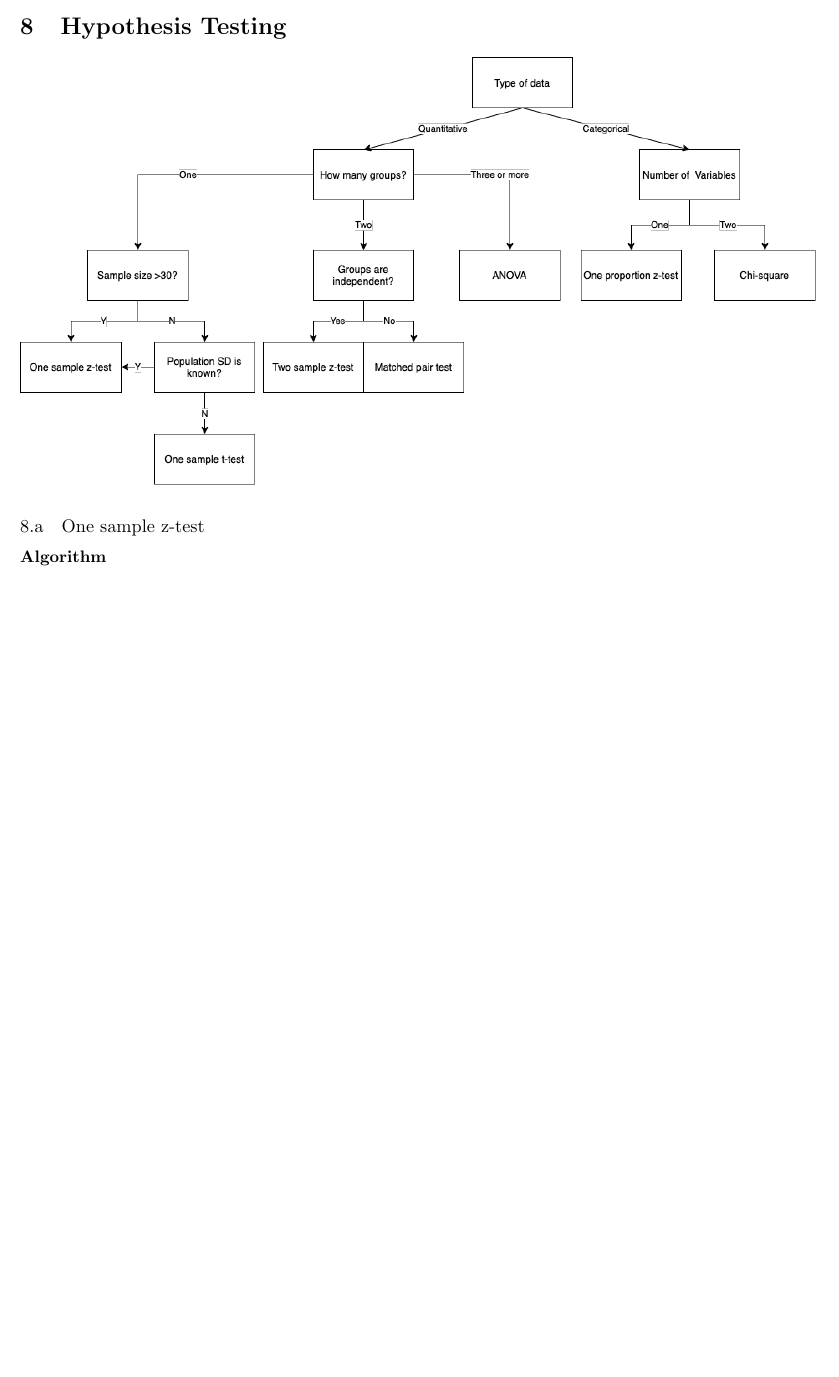
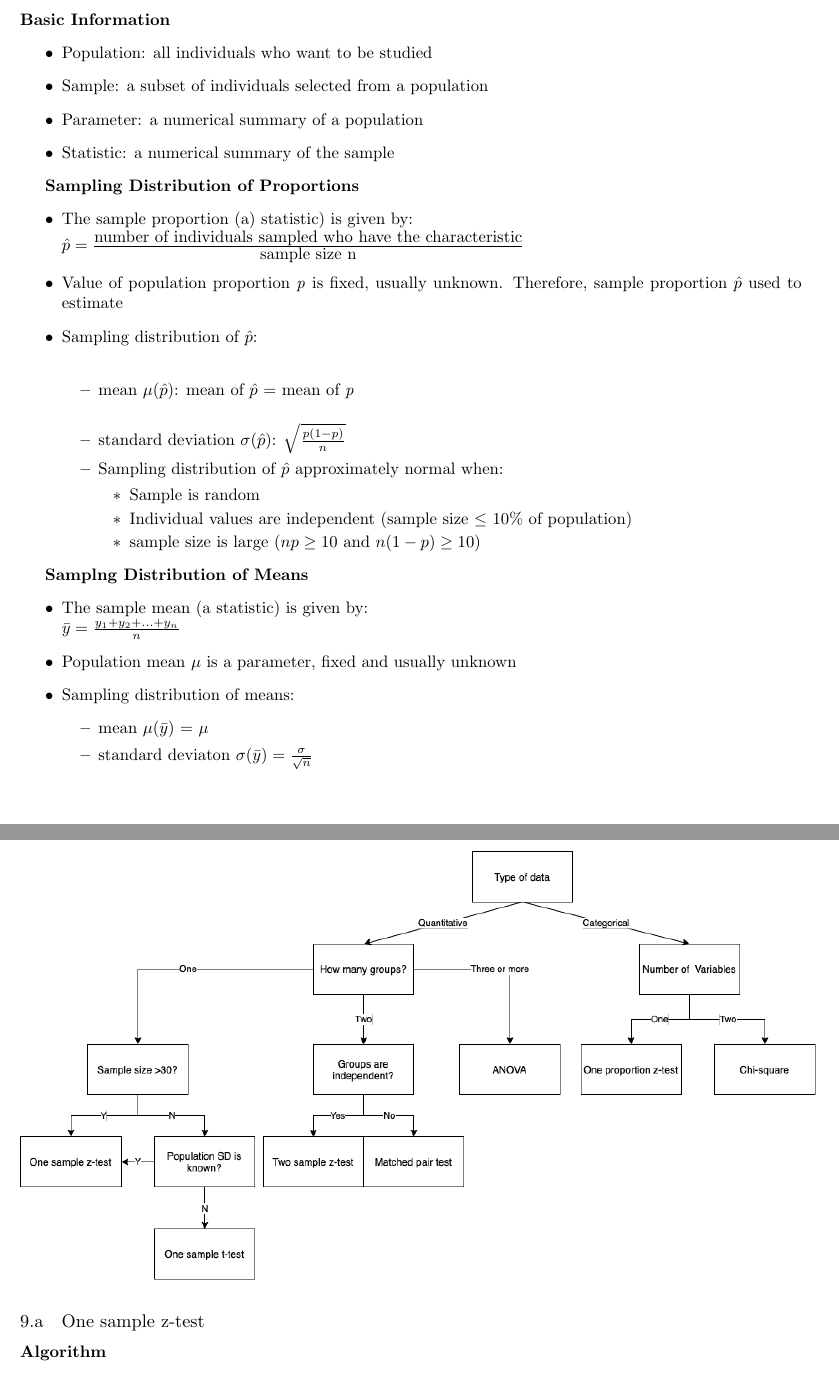
Before and after one commit to misophie/STAT200, a LaTeX document (final-sheet.tex): part of page 6 of 7 before the commit and two parts of pages 7 and 8 of 9 after it, the two joined at a grey line, cut at the place of the change, the shorter picture padded with empty space. Compiled offline with pdfLaTeX.

Commit message:
Added bionomial model info and started sampling distribution models

```diff
--- a/final-sheet.tex
+++ b/final-sheet.tex
@@ -333,6 +380,49 @@
         \item Subject's response is influenced by how the question was phrased or asked, or due to misunderstanding of a question, or unwillingness to disclose the truth
     \end{itemize}
 \end{itemize}
+
+\section{Sampling Distribution Models}
+
+\textbf{Basic Information}
+\begin{itemize}
+    \item Population: all individuals who want to be studied
+    \item Sample: a subset of individuals selected from a population
+    \item Parameter: a numerical summary of a population
+    \item Statistic: a numerical summary of the sample
+\end{itemize}
+
+\textbf{Sampling Distribution of Proportions}
+\begin{itemize}
+    \item The sample proportion (a) statistic) is given by: \\
+    \begin{math}\hat{p} = \frac{\textrm{number of individuals sampled who have the characteristic}}{\textrm{sample size n}}\end{math}
+    \item Value of population proportion \emph{p} is fixed, usually unknown. Therefore, sample proportion \begin{math}\hat{p}\end{math} used to estimate
+    \item Sampling distribution of \begin{math}\hat{p}\end{math}: \\
+    \begin{itemize}
+        \item mean \begin{math}\mu(\hat p)\end{math}: mean of \begin{math}\hat{p}\end{math} = mean of \emph{p}\\
+        \item standard deviation \begin{math}\sigma(\hat p)\end{math}: \begin{math}
+        \sqrt{\frac{p(1-p)}{n}}
+        \end{math}
+        \item Sampling distribution of \begin{math}\hat p\end{math} approximately normal when:
+        \begin{itemize}
+            \item Sample is random
+            \item Individual values are independent (sample size \begin{math}\le\end{math} 10\% of population)
+            \item sample size is large (\begin{math} np \ge 10 \textrm{ and } n(1-p) \ge 10 \end{math})
+        \end{itemize}
+    \end{itemize}
+\end{itemize}
+
+\textbf{Samplng Distribution of Means}
+\begin{itemize}
+    \item The sample mean (a statistic) is given by: \\
+    \begin{math}\bar{y} = \frac{y_1 + y_2 +...+y_n}{n}\end{math}
+    \item Population mean \begin{math}\mu\end{math} is a parameter, fixed and usually unknown
+    \item Sampling distribution of means:
+    \begin{itemize}
+        \item mean \begin{math}\mu(\bar y)\end{math} = \begin{math}\mu\end{math}
+        \item standard deviaton \begin{math}\sigma(\bar y) = \frac{\sigma}{\sqrt{n}}\end{math}
+    \end{itemize}
+\end{itemize}
+
 \section{Hypothesis Testing}
 \includegraphics[scale = 0.5]{dec-tree.png}
 \subsection{One sample z-test}
```
Also changed, not shown: final-sheet.pdf, final-sheet.tex (49 more changed lines), 4 other files.
